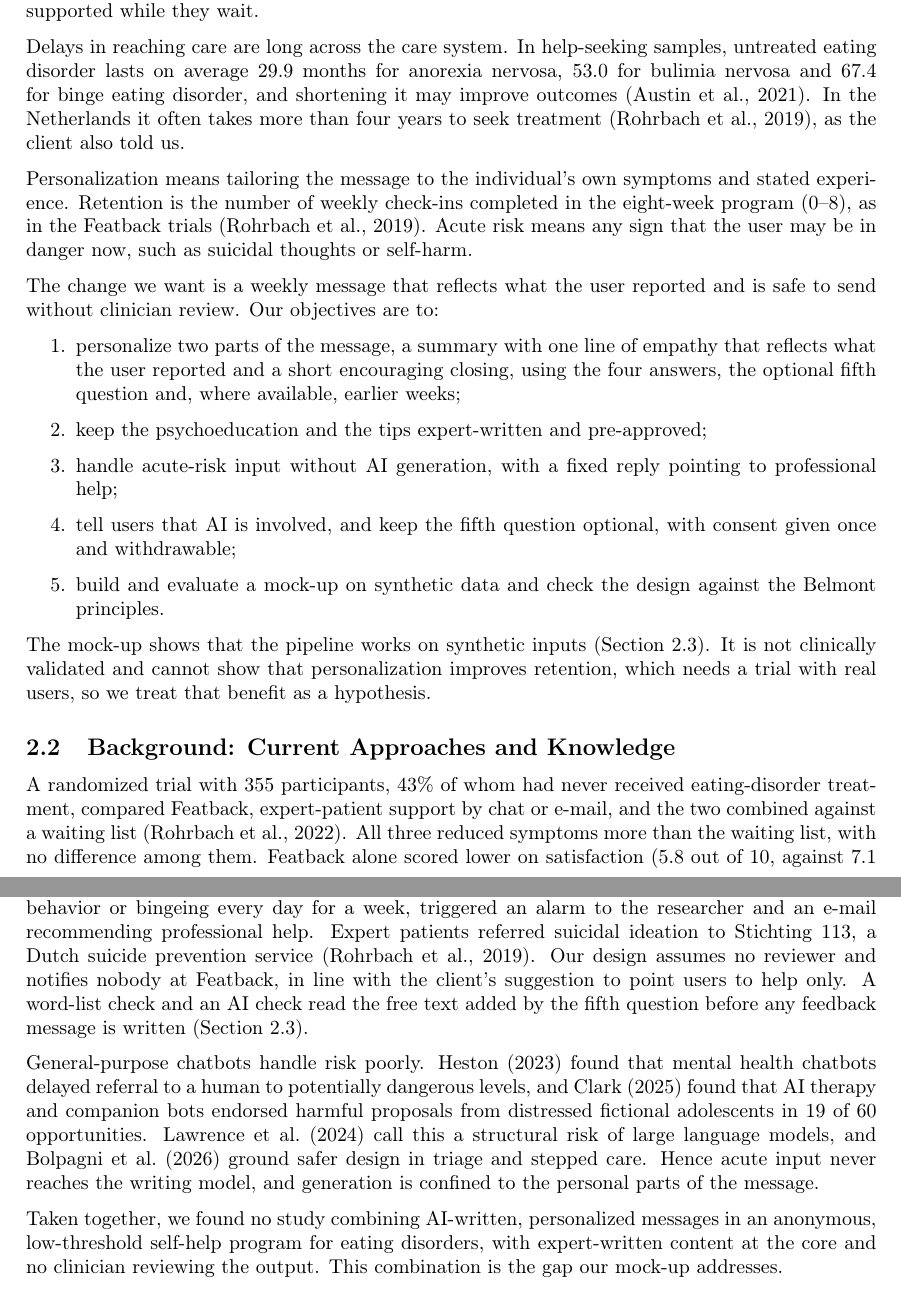
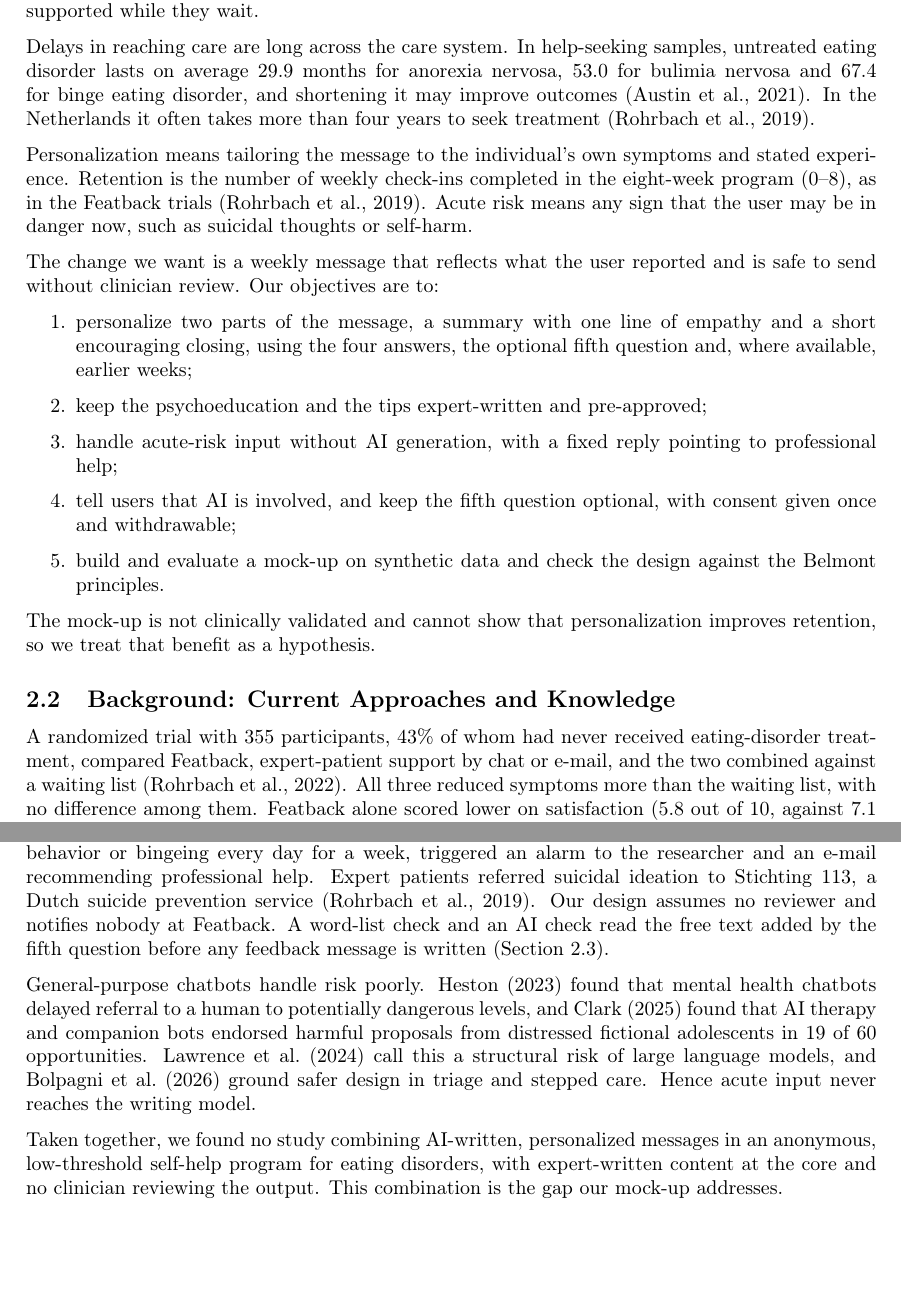
Before and after one commit to sarademarchi/Ethics-of-AI, a LaTeX document (main.tex): two parts of pages 4 and 5 of 16, joined at a grey line, cut so that both start at the same text, the shorter picture padded with empty space. Compiled offline with pdfLaTeX.

Commit message:
Updates from Overleaf

```diff
--- a/main.tex
+++ b/main.tex
@@ -94,19 +94,19 @@ Each week, users answer four questions on weight and shape concerns, nutrition a
 
 The client finds the message too rigid and names retention as the central weakness, since many visitors try Featback and do not stay. She treats feeling heard as the main quality measure, suggests that users in danger are only pointed to help, and names relief of waiting lists as a goal. Three groups share the problem. Users are anonymous, untreated people who find it harder to feel heard and to come back when the message ignores their experience. The client and its clinicians want users to stay long enough to seek help. The care system gains early detection. Our tool cannot shorten waiting lists, and more people seeking help could even lengthen them; it can keep people supported while they wait.
 
-Delays in reaching care are long across the care system. In help-seeking samples, untreated eating disorder lasts on average 29.9 months for anorexia nervosa, 53.0 for bulimia nervosa and 67.4 for binge eating disorder, and shortening it may improve outcomes \citep{austin2021duration}. In the Netherlands it often takes more than four years to seek treatment \citep{rohrbach2019protocol}, as the client also told us.
+Delays in reaching care are long across the care system. In help-seeking samples, untreated eating disorder lasts on average 29.9 months for anorexia nervosa, 53.0 for bulimia nervosa and 67.4 for binge eating disorder, and shortening it may improve outcomes \citep{austin2021duration}. In the Netherlands it often takes more than four years to seek treatment \citep{rohrbach2019protocol}.
 
 Personalization means tailoring the message to the individual's own symptoms and stated experience. Retention is the number of weekly check-ins completed in the eight-week program (0--8), as in the Featback trials \citep{rohrbach2019protocol}. Acute risk means any sign that the user may be in danger now, such as suicidal thoughts or self-harm.
 
 The change we want is a weekly message that reflects what the user reported and is safe to send without clinician review. Our objectives are to:
 \begin{enumerate}
-  \item personalize two parts of the message, a summary with one line of empathy that reflects what the user reported and a short encouraging closing, using the four answers, the optional fifth question and, where available, earlier weeks;
+  \item personalize two parts of the message, a summary with one line of empathy and a short encouraging closing, using the four answers, the optional fifth question and, where available, earlier weeks;
   \item keep the psychoeducation and the tips expert-written and pre-approved;
   \item handle acute-risk input without AI generation, with a fixed reply pointing to professional help;
   \item tell users that AI is involved, and keep the fifth question optional, with consent given once and withdrawable;
   \item build and evaluate a mock-up on synthetic data and check the design against the Belmont principles.
 \end{enumerate}
-The mock-up shows that the pipeline works on synthetic inputs (Section \ref{subsection 2.3}). It is not clinically validated and cannot show that personalization improves retention, which needs a trial with real users, so we treat that benefit as a hypothesis.
+The mock-up is not clinically validated and cannot show that personalization improves retention, so we treat that benefit as a hypothesis.
 
 \subsection{Background: Current Approaches and Knowledge}
 
@@ -116,9 +116,9 @@ Personalization is widely assumed to drive engagement, but the evidence is scarc
 
 \citet{fardouly2022ml} review machine learning for eating disorders. They call for more work on how chatbots handle unanticipated input, and warn that most models were built on data from young white women and may not generalize. \citet{monaco2024advanced} propose a similar platform for Italy, without outcome data yet.
 
-Featback's existing safety handling is rule-based. In the trial, a BMI of 15 or lower, or compensatory behavior or bingeing every day for a week, triggered an alarm to the researcher and an e-mail recommending professional help. Expert patients referred suicidal ideation to Stichting 113, a Dutch suicide prevention service \citep{rohrbach2019protocol}. Our design assumes no reviewer and notifies nobody at Featback, in line with the client's suggestion to point users to help only. A word-list check and an AI check read the free text added by the fifth question before any feedback message is written (Section \ref{subsection 2.3}).
+Featback's existing safety handling is rule-based. In the trial, a BMI of 15 or lower, or compensatory behavior or bingeing every day for a week, triggered an alarm to the researcher and an e-mail recommending professional help. Expert patients referred suicidal ideation to Stichting 113, a Dutch suicide prevention service \citep{rohrbach2019protocol}. Our design assumes no reviewer and notifies nobody at Featback. A word-list check and an AI check read the free text added by the fifth question before any feedback message is written (Section \ref{subsection 2.3}).
 
-General-purpose chatbots handle risk poorly. \citet{heston2023safety} found that mental health chatbots delayed referral to a human to potentially dangerous levels, and \citet{clark2025ability} found that AI therapy and companion bots endorsed harmful proposals from distressed fictional adolescents in 19 of 60 opportunities. \citet{lawrence2024opportunities} call this a structural risk of large language models, and \citet{BOLPAGNI2026101043} ground safer design in triage and stepped care. Hence acute input never reaches the writing model, and generation is confined to the personal parts of the message.
+General-purpose chatbots handle risk poorly. \citet{heston2023safety} found that mental health chatbots delayed referral to a human to potentially dangerous levels, and \citet{clark2025ability} found that AI therapy and companion bots endorsed harmful proposals from distressed fictional adolescents in 19 of 60 opportunities. \citet{lawrence2024opportunities} call this a structural risk of large language models, and \citet{BOLPAGNI2026101043} ground safer design in triage and stepped care. Hence acute input never reaches the writing model.
 
 Taken together, we found no study combining AI-written, personalized messages in an anonymous, low-threshold self-help program for eating disorders, with expert-written content at the core and no clinician reviewing the output. This combination is the gap our mock-up addresses.
 
```
Also changed, not shown: main.tex (2 more changed lines).
